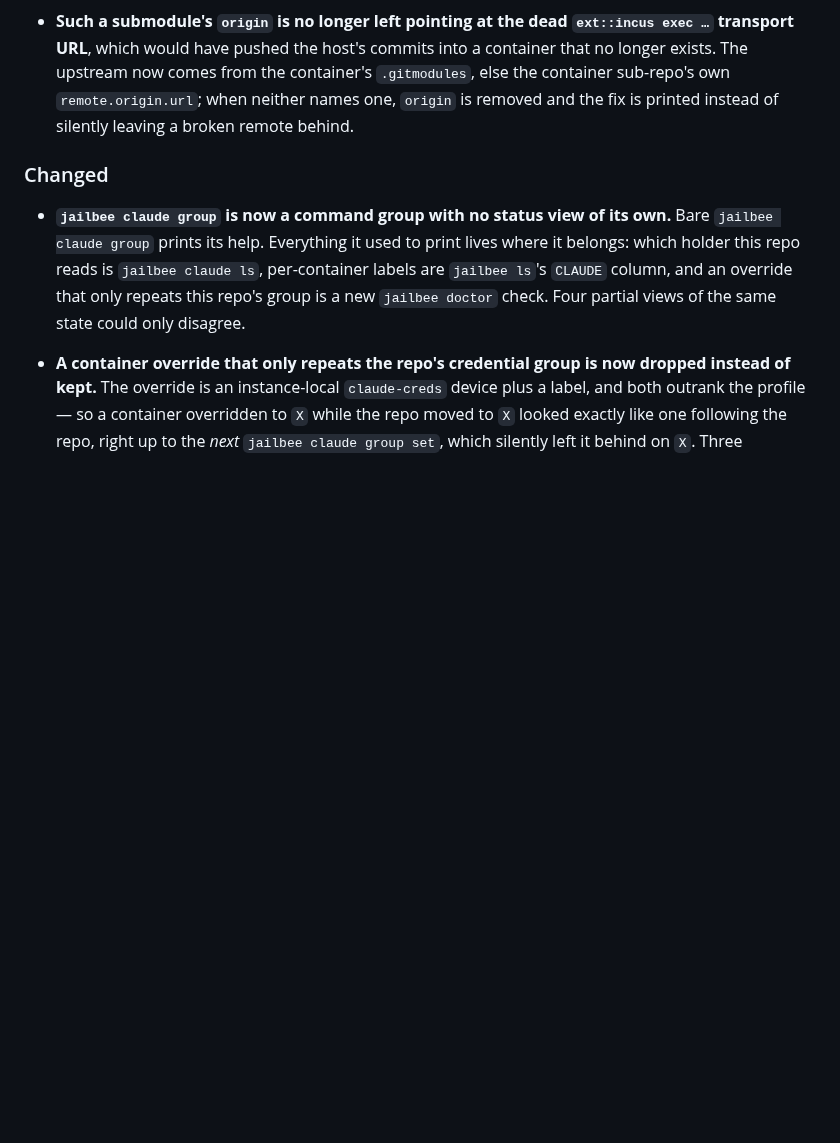
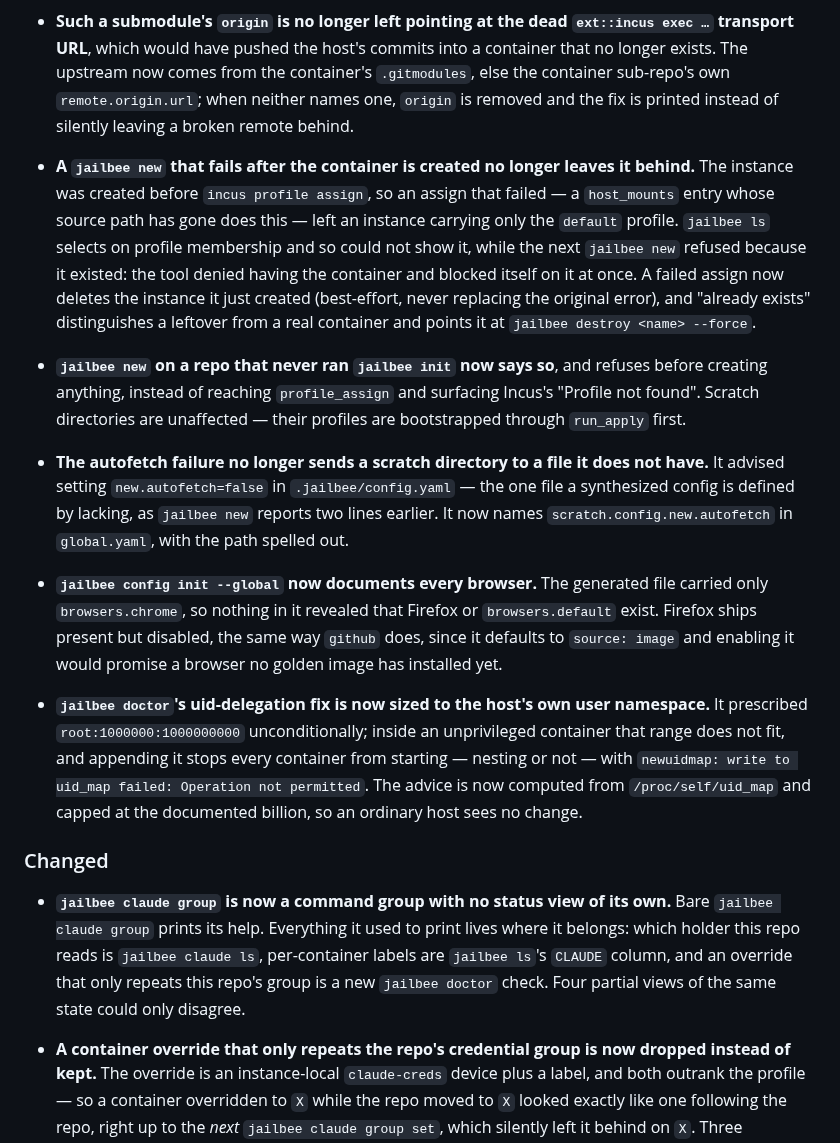
Before and after one commit to VRTFinland/jailbee, a Markdown page: CHANGELOG.md, the part around the change. GitHub-like rendering; blank space fills up the shorter version.

Commit message:
docs(changelog): record the five fixes from host verification
Claude-Session: https://claude.ai/code/session_01XjXAiZmMo2tsKgGch4SeYY

```diff
--- a/CHANGELOG.md
+++ b/CHANGELOG.md
@@ -86,6 +86,37 @@
   from the container's `.gitmodules`, else the container sub-repo's own
   `remote.origin.url`; when neither names one, `origin` is removed and the
   fix is printed instead of silently leaving a broken remote behind.
+- **A `jailbee new` that fails after the container is created no longer
+  leaves it behind.** The instance was created before `incus profile assign`,
+  so an assign that failed — a `host_mounts` entry whose source path has gone
+  does this — left an instance carrying only the `default` profile. `jailbee
+  ls` selects on profile membership and so could not show it, while the next
+  `jailbee new` refused because it existed: the tool denied having the
+  container and blocked itself on it at once. A failed assign now deletes the
+  instance it just created (best-effort, never replacing the original error),
+  and "already exists" distinguishes a leftover from a real container and
+  points it at `jailbee destroy <name> --force`.
+- **`jailbee new` on a repo that never ran `jailbee init` now says so**, and
+  refuses before creating anything, instead of reaching `profile_assign` and
+  surfacing Incus's "Profile not found". Scratch directories are unaffected —
+  their profiles are bootstrapped through `run_apply` first.
+- **The autofetch failure no longer sends a scratch directory to a file it
+  does not have.** It advised setting `new.autofetch=false` in
+  `.jailbee/config.yaml` — the one file a synthesized config is defined by
+  lacking, as `jailbee new` reports two lines earlier. It now names
+  `scratch.config.new.autofetch` in `global.yaml`, with the path spelled out.
+- **`jailbee config init --global` now documents every browser.** The
+  generated file carried only `browsers.chrome`, so nothing in it revealed
+  that Firefox or `browsers.default` exist. Firefox ships present but
+  disabled, the same way `github` does, since it defaults to `source: image`
+  and enabling it would promise a browser no golden image has installed yet.
+- **`jailbee doctor`'s uid-delegation fix is now sized to the host's own user
+  namespace.** It prescribed `root:1000000:1000000000` unconditionally;
+  inside an unprivileged container that range does not fit, and appending it
+  stops every container from starting — nesting or not — with `newuidmap:
+  write to uid_map failed: Operation not permitted`. The advice is now
+  computed from `/proc/self/uid_map` and capped at the documented billion, so
+  an ordinary host sees no change.
 
 ### Changed
 
```
